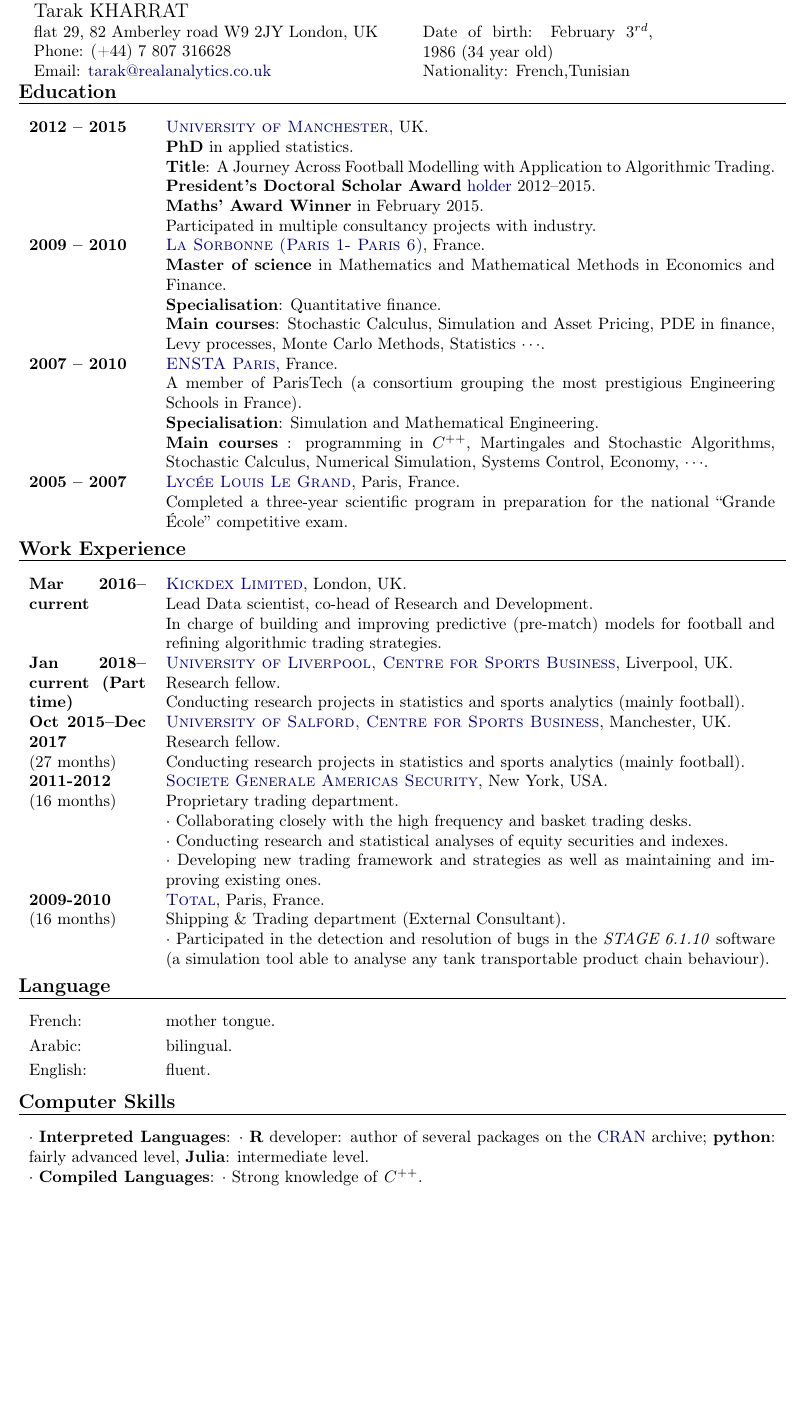
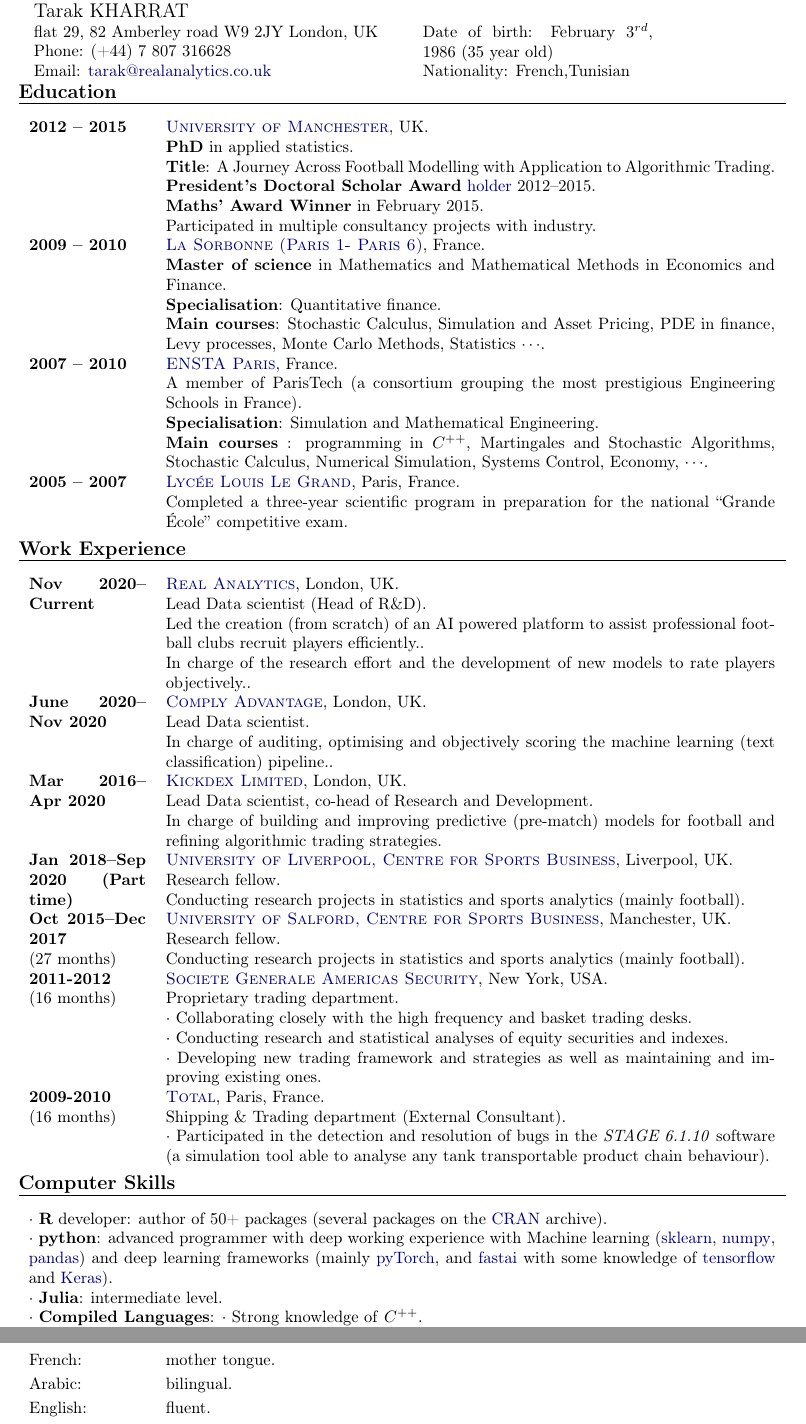
Before and after one commit to tkharrat/cv, a LaTeX CV (short_cv/cv_en.tex): part of page 1 of 2 before the commit and two parts of pages 1 and 2 of 2 after it, the two joined at a grey line, cut so that both start at the same text, the shorter picture padded with empty space. Compiled offline with pdfLaTeX; the source files are stored in an older character set and shown here as Unicode.

Commit message:
adding 2020 experience

```diff
--- a/short_cv/cv_en.tex
+++ b/short_cv/cv_en.tex
@@ -55,7 +55,7 @@
 	\Email{tarak@realanalytics.co.uk} % Un lien hypertexte est automatiquement créé pour l'Email
 	\Nationality{French,Tunisian}
 	\DateOfBirth{February $3^{rd}$, 1986}
-	\Age{34}
+	\Age{35}
 	\Gender{M}	% M = Masculin, F = Féminin. Est utilisé pour savoir s'il faut écrire Né ou Née par exemple ;-)
 	%\MaritalStatus{Single}
 	%\Mobility{Licensed to drive a motor vehicle}
@@ -115,7 +115,26 @@
 
 \begin{section}{Work Experience}
   \begin{entry}
-    \Date{Mar 2016--current}
+    \Date{Nov 2020--Current}
+    \Place{\href{https://realanalytics.org}{Real Analytics}}
+    \Locality{London}
+    \Country{UK}
+    \Activity{Lead Data scientist (Head of R\&D)}
+    \Activity{Led the creation (from scratch) of an AI powered platform to assist professional football clubs recruit players efficiently.}
+    \Activity{In charge of the research effort and the development of new models to rate players objectively.}
+  \end{entry}
+
+  \begin{entry}
+    \Date{June 2020--Nov 2020}
+    \Place{\href{https://complyadvantage.com/}{Comply Advantage}}
+    \Locality{London}
+    \Country{UK}
+    \Activity{Lead Data scientist}
+    \Activity{In charge of auditing, optimising and objectively scoring the machine learning (text classification) pipeline.}
+  \end{entry}
+
+  \begin{entry}
+    \Date{Mar 2016--Apr 2020}
     \Place{\href{http://kickdex.com/}{Kickdex Limited}}
     \Locality{London}
     \Country{UK}
@@ -125,7 +144,7 @@
   \end{entry}
 
   \begin{entry}
-    \Date{Jan 2018--current (Part time)}
+    \Date{Jan 2018--Sep 2020 (Part time)}
     \Place{\href{https://www.liverpool.ac.uk/management/sports-business/}{University
         of Liverpool, Centre for Sports Business}}
     \Locality{Liverpool}
@@ -166,3 +185,10 @@
   \end{entry}
 \end{section}
 
+\begin{section}{Computer Skills }
+  \singleEntry{$\cdot$ \textbf{R} developer: author of 50+ packages (several packages on the \href{http://cran.r-project.org/web/packages/}{CRAN} archive)}
+  \singleEntry{$\cdot$ \textbf{python}: advanced programmer with deep working experience with Machine learning (\href{https://scikit-learn.org/}{sklearn}, \href{https://numpy.org/}{numpy}, \href{https://pandas.pydata.org/}{pandas}) and deep learning frameworks (mainly \href{https://pytorch.org/}{pyTorch}, and \href{https://docs.fast.ai/}{fastai} with some knowledge of \href{https://www.tensorflow.org/}{tensorflow} and \href{https://keras.io/}{Keras})}
+  \singleEntry{$\cdot$ \textbf{Julia}: intermediate level}
+  \singleEntry{$\cdot$ \textbf{Compiled Languages}: $\cdot$ Strong knowledge of \textbf{$C^{++}$}}
+   \singleEntry{$\cdot$ Good knowledge of \textbf{machine learning} algorithms for
+    classification, regression, clustering and reinforcement learning}
@@ -169,3 +204,5 @@
+\end{section}
+
 \begin{section}{Language}
   \begin{entry}
     \Skill{French:}
@@ -180,11 +217,3 @@
     \Activity{fluent}
     \Activity[\detailedOnly]{TOEIC score of 890/990, December 2009}
   \end{entry}
-\end{section}
-\begin{section}{Computer Skills }
-  \singleEntry{$\cdot$ \textbf{Interpreted Languages}: $\cdot$ \textbf{R} developer: author of
-    several packages on the \href{http://cran.r-project.org/web/packages/}{CRAN}
-    archive; \textbf{python}: fairly advanced level, \textbf{Julia}: intermediate level}
-  \singleEntry{$\cdot$ \textbf{Compiled Languages}: $\cdot$ Strong knowledge of \textbf{$C^{++}$}}
-   \singleEntry{$\cdot$ Good knowledge of machine learning algorithms for
-    classification, regression, clustering and reinforcement learning}
```
Also changed, not shown: cv_Tarak_Kharrat.pdf, short_cv/cv_en.pdf (deleted), short_cv/cv_en.tex (20 more changed lines), 3 other files.
